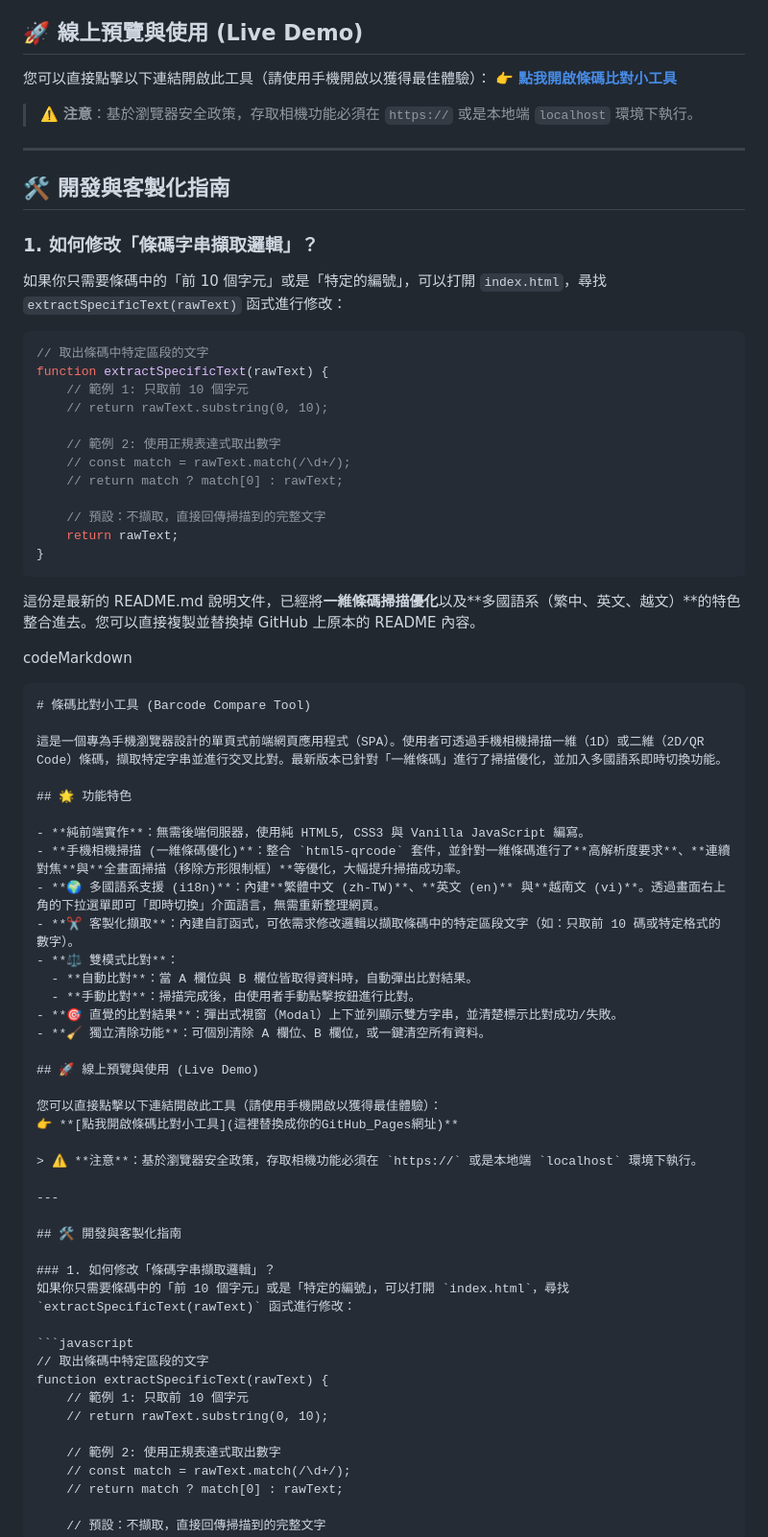
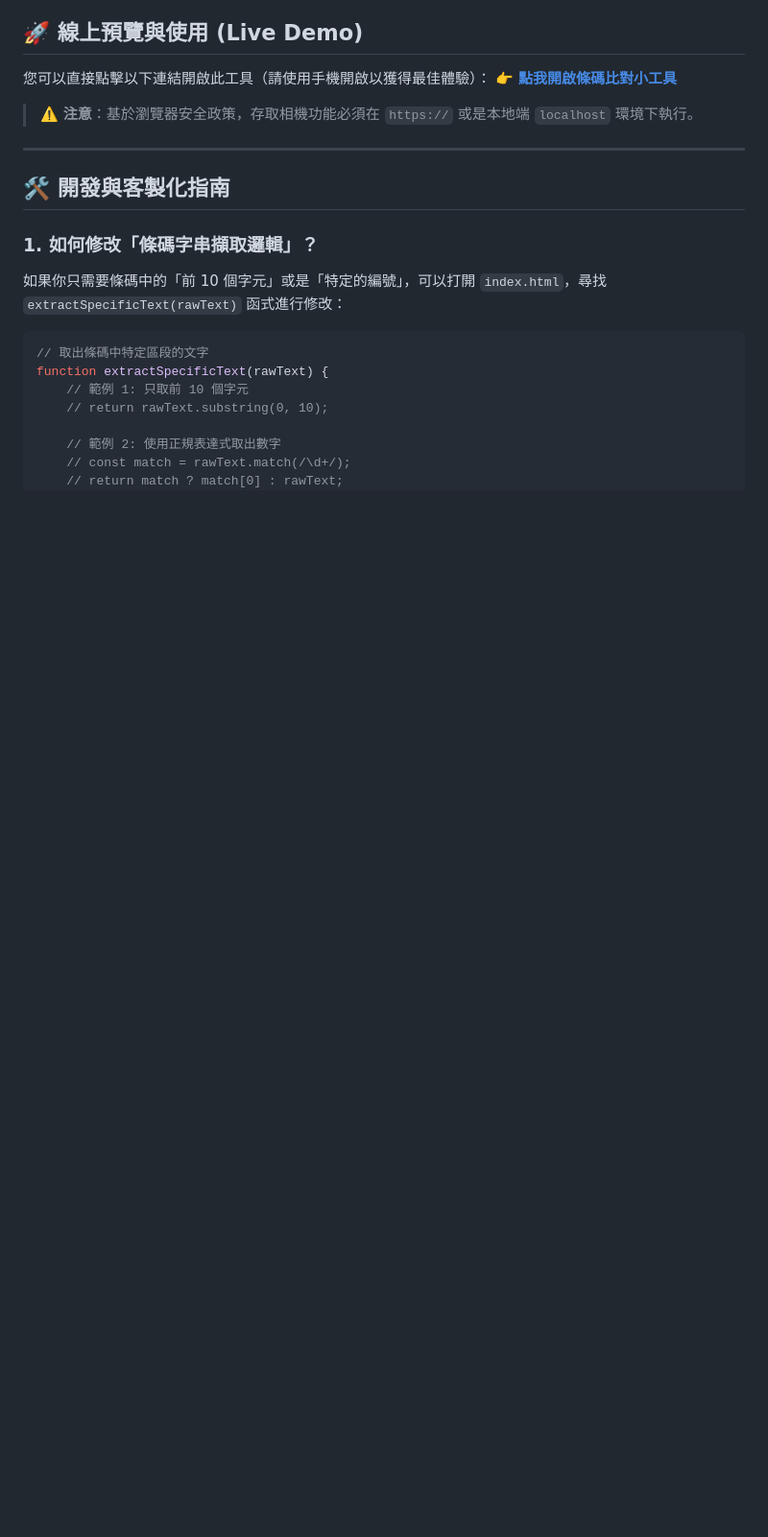
Before and after one commit to sspig0127/barcode-compare-tool, a Markdown page: README.md, the part around one of its changes. Shown at 96% size. Rendered like a GitHub page; blank space fills up the shorter version.

Commit message:
Refactor README.md for clarity and conciseness
Removed outdated sections and streamlined the README content.

````diff
--- a/README.md
+++ b/README.md
@@ -18,59 +18,6 @@
 
 您可以直接點擊以下連結開啟此工具（請使用手機開啟以獲得最佳體驗）：
 👉 **[點我開啟條碼比對小工具](https://sspig0127.github.io/barcode-compare-tool/)**
-
-> ⚠️ **注意**：基於瀏覽器安全政策，存取相機功能必須在 `https://` 或是本地端 `localhost` 環境下執行。
-
----
-
-## 🛠️ 開發與客製化指南
-
-### 1. 如何修改「條碼字串擷取邏輯」？
-如果你只需要條碼中的「前 10 個字元」或是「特定的編號」，可以打開 `index.html`，尋找 `extractSpecificText(rawText)` 函式進行修改：
-
-```javascript
-// 取出條碼中特定區段的文字
-function extractSpecificText(rawText) {
-    // 範例 1: 只取前 10 個字元
-    // return rawText.substring(0, 10);
-
-    // 範例 2: 使用正規表達式取出數字
-    // const match = rawText.match(/\d+/);
-    // return match ? match[0] : rawText;
-
-    // 預設：不擷取，直接回傳掃描到的完整文字
-    return rawText;
-}
-```
-
-
-這份是最新的 README.md 說明文件，已經將**一維條碼掃描優化**以及**多國語系（繁中、英文、越文）**的特色整合進去。您可以直接複製並替換掉 GitHub 上原本的 README 內容。
-
-codeMarkdown
-
-
-
-```
-# 條碼比對小工具 (Barcode Compare Tool)
-
-這是一個專為手機瀏覽器設計的單頁式前端網頁應用程式（SPA）。使用者可透過手機相機掃描一維（1D）或二維（2D/QR Code）條碼，擷取特定字串並進行交叉比對。最新版本已針對「一維條碼」進行了掃描優化，並加入多國語系即時切換功能。
-
-## 🌟 功能特色
-
-- **純前端實作**：無需後端伺服器，使用純 HTML5, CSS3 與 Vanilla JavaScript 編寫。
-- **手機相機掃描 (一維條碼優化)**：整合 `html5-qrcode` 套件，並針對一維條碼進行了**高解析度要求**、**連續對焦**與**全畫面掃描（移除方形限制框）**等優化，大幅提升掃描成功率。
-- **🌍 多國語系支援 (i18n)**：內建**繁體中文 (zh-TW)**、**英文 (en)** 與**越南文 (vi)**。透過畫面右上角的下拉選單即可「即時切換」介面語言，無需重新整理網頁。
-- **✂️ 客製化擷取**：內建自訂函式，可依需求修改邏輯以擷取條碼中的特定區段文字（如：只取前 10 碼或特定格式的數字）。
-- **⚖️ 雙模式比對**：
-  - **自動比對**：當 A 欄位與 B 欄位皆取得資料時，自動彈出比對結果。
-  - **手動比對**：掃描完成後，由使用者手動點擊按鈕進行比對。
-- **🎯 直覺的比對結果**：彈出式視窗（Modal）上下並列顯示雙方字串，並清楚標示比對成功/失敗。
-- **🧹 獨立清除功能**：可個別清除 A 欄位、B 欄位，或一鍵清空所有資料。
-
-## 🚀 線上預覽與使用 (Live Demo)
-
-您可以直接點擊以下連結開啟此工具（請使用手機開啟以獲得最佳體驗）：
-👉 **[點我開啟條碼比對小工具](這裡替換成你的GitHub_Pages網址)**
 
 > ⚠️ **注意**：基於瀏覽器安全政策，存取相機功能必須在 `https://` 或是本地端 `localhost` 環境下執行。
 
````
Also changed, not shown: other parts of README.md (+1 -0 lines).
